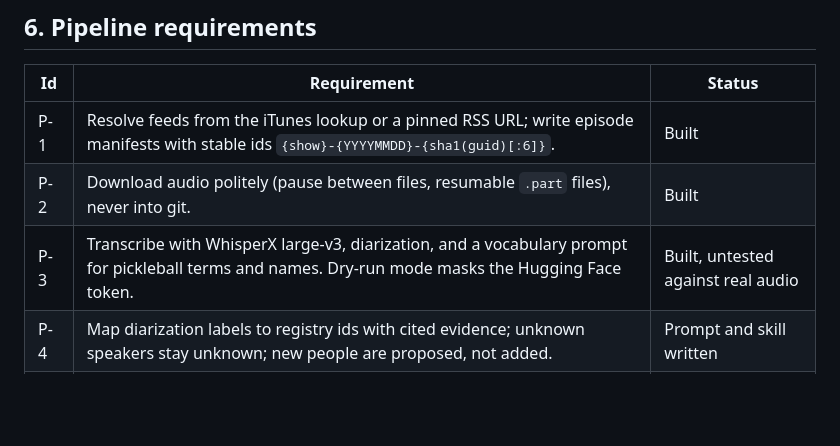
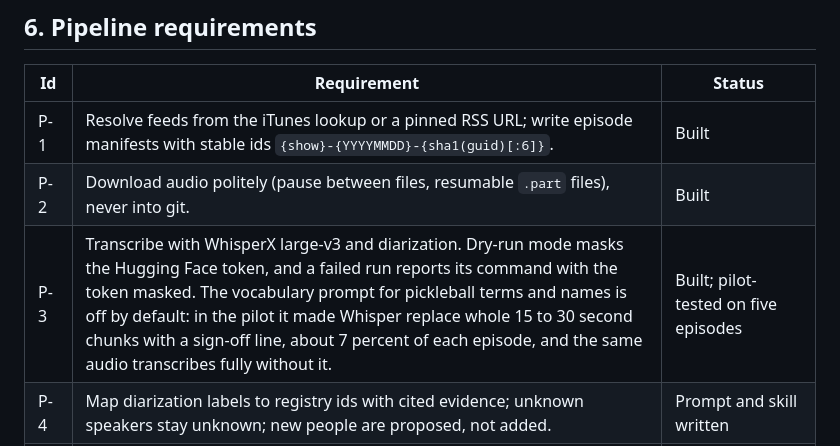
Before and after one commit to jeremys-apps/pickleball-iq, a Markdown page: docs/PRD.md, the part around the change. Rendered like a GitHub page; blank space fills up the shorter version.

```diff
--- a/docs/PRD.md
+++ b/docs/PRD.md
@@ -161,7 +161,7 @@ docs/                this PRD and supporting notes
 |---|---|---|
 | P-1 | Resolve feeds from the iTunes lookup or a pinned RSS URL; write episode manifests with stable ids `{show}-{YYYYMMDD}-{sha1(guid)[:6]}`. | Built |
 | P-2 | Download audio politely (pause between files, resumable `.part` files), never into git. | Built |
-| P-3 | Transcribe with WhisperX large-v3, diarization, and a vocabulary prompt for pickleball terms and names. Dry-run mode masks the Hugging Face token. | Built, untested against real audio |
+| P-3 | Transcribe with WhisperX large-v3 and diarization. Dry-run mode masks the Hugging Face token, and a failed run reports its command with the token masked. The vocabulary prompt for pickleball terms and names is off by default: in the pilot it made Whisper replace whole 15 to 30 second chunks with a sign-off line, about 7 percent of each episode, and the same audio transcribes fully without it. | Built; pilot-tested on five episodes |
 | P-4 | Map diarization labels to registry ids with cited evidence; unknown speakers stay unknown; new people are proposed, not added. | Prompt and skill written |
 | P-5 | Prepare a condensed transcript: speaker turns with a timestamp at least every 45 seconds, a speaker legend marking who counts as a pro, and show notes. | Built |
 | P-6 | Extract raw tips per the rules in section 4, one JSONL file per episode, validated with cross-checks (endorser must be a pro, id prefixes, known speakers). | Prompt, skill and validator written |
```
Also changed, not shown: plan.md (+19 -5 lines).
